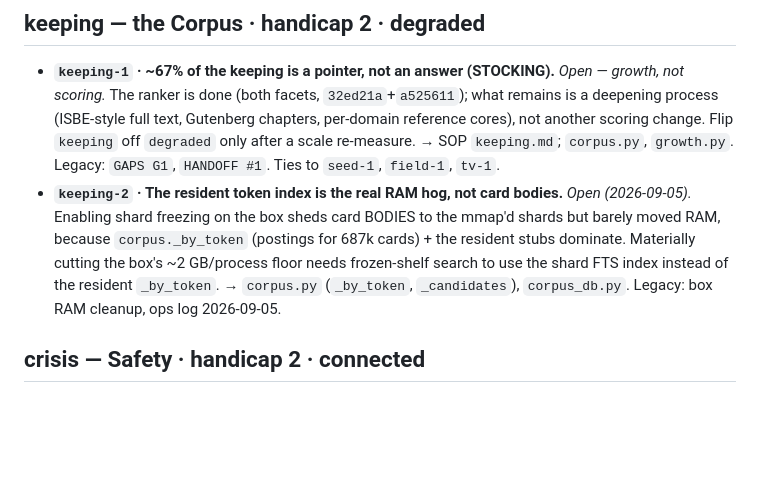
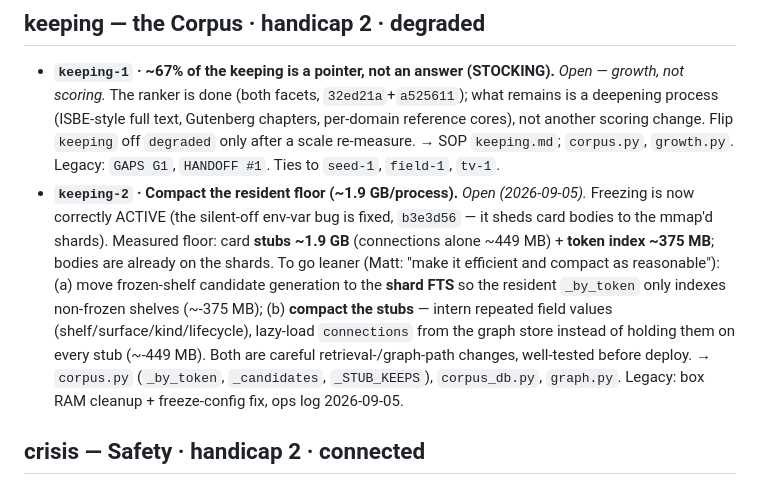
Before and after one commit to matharrismma/concordance-2, a Markdown page: docs/REMAINING.md, the part around the change. Drawn GitHub-style; blank space fills up the shorter version.

```diff
--- a/docs/REMAINING.md
+++ b/docs/REMAINING.md
@@ -52,12 +52,16 @@ SOP before trusting it; this sheet is a map, the running engine is the territory
   process (ISBE-style full text, Gutenberg chapters, per-domain reference cores), not another scoring
   change. Flip `keeping` off `degraded` only after a scale re-measure. → SOP `keeping.md`;
   `corpus.py`, `growth.py`. Legacy: `GAPS G1`, `HANDOFF #1`. Ties to `seed-1`, `field-1`, `tv-1`.
-- **`keeping-2` · The resident token index is the real RAM hog, not card bodies.** *Open (2026-09-05).*
-  Enabling shard freezing on the box sheds card BODIES to the mmap'd shards but barely moved RAM,
-  because `corpus._by_token` (postings for 687k cards) + the resident stubs dominate. Materially
-  cutting the box's ~2 GB/process floor needs frozen-shelf search to use the shard FTS index instead
-  of the resident `_by_token`. → `corpus.py` (`_by_token`, `_candidates`), `corpus_db.py`. Legacy: box
-  RAM cleanup, ops log 2026-09-05.
+- **`keeping-2` · Compact the resident floor (~1.9 GB/process).** *Open (2026-09-05).* Freezing is now
+  correctly ACTIVE (the silent-off env-var bug is fixed, `b3e3d56` — it sheds card bodies to the mmap'd
+  shards). Measured floor: card **stubs ~1.9 GB** (connections alone ~449 MB) + **token index ~375 MB**;
+  bodies are already on the shards. To go leaner (Matt: "make it efficient and compact as reasonable"):
+  (a) move frozen-shelf candidate generation to the **shard FTS** so the resident `_by_token` only
+  indexes non-frozen shelves (~-375 MB); (b) **compact the stubs** — intern repeated field values
+  (shelf/surface/kind/lifecycle), lazy-load `connections` from the graph store instead of holding them
+  on every stub (~-449 MB). Both are careful retrieval-/graph-path changes, well-tested before deploy.
+  → `corpus.py` (`_by_token`, `_candidates`, `_STUB_KEEPS`), `corpus_db.py`, `graph.py`. Legacy: box
+  RAM cleanup + freeze-config fix, ops log 2026-09-05.
 
 ## crisis — Safety · handicap 2 · connected
 - *No open defect.* The handicap is coverage/SOP strokes on a deliberately hardened net, not a gap.
```
Also changed, not shown: docs/OPERATIONS_LOG.md (+19 -8 lines).
